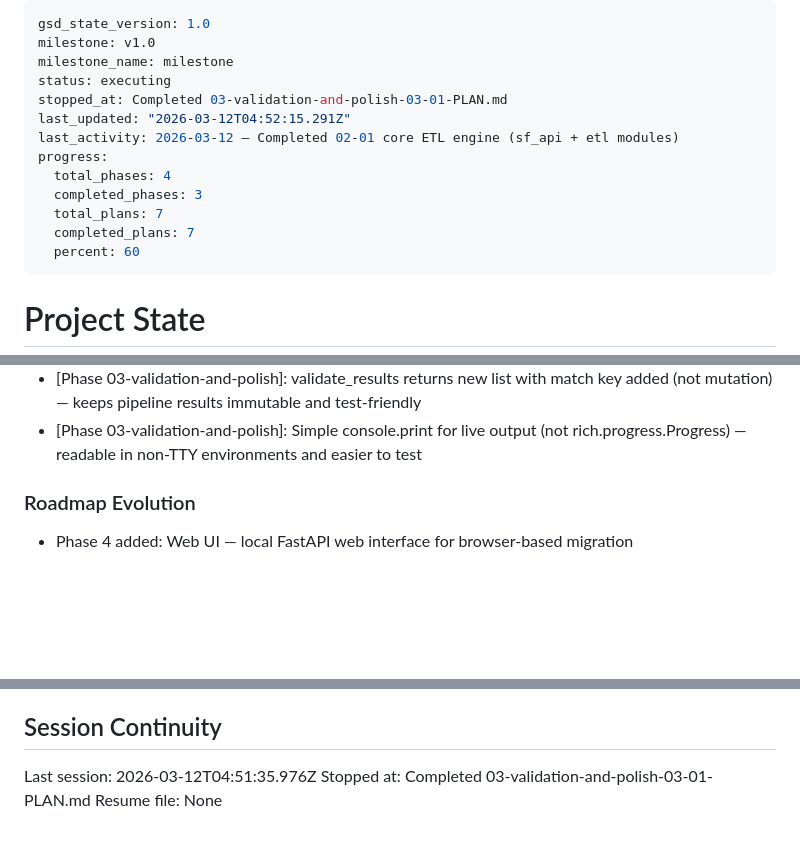
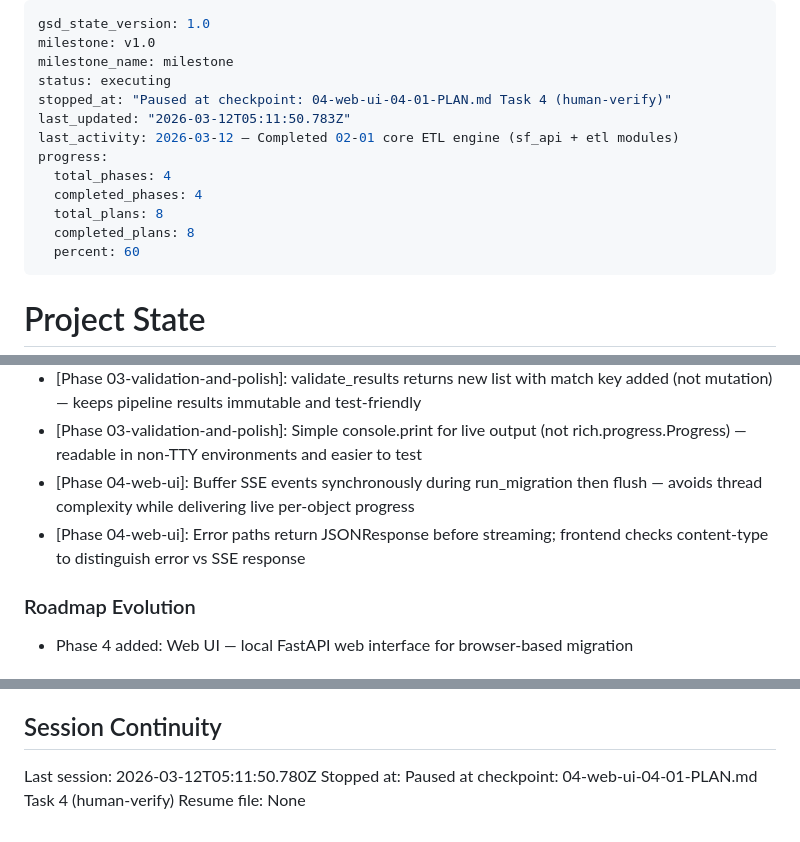
Before and after one commit to Ennorish/cfsuite-migrate, a Markdown page: .planning/STATE.md, 3 parts joined by grey strips. GitHub-like rendering; blank space fills up the shorter version.

Commit message:
docs(04-01): complete web UI wizard and SSE streaming plan

```diff
--- a/.planning/STATE.md
+++ b/.planning/STATE.md
@@ -3,14 +3,14 @@ gsd_state_version: 1.0
 milestone: v1.0
 milestone_name: milestone
 status: executing
-stopped_at: Completed 03-validation-and-polish-03-01-PLAN.md
-last_updated: "2026-03-12T04:52:15.291Z"
+stopped_at: "Paused at checkpoint: 04-web-ui-04-01-PLAN.md Task 4 (human-verify)"
+last_updated: "2026-03-12T05:11:50.783Z"
 last_activity: 2026-03-12 — Completed 02-01 core ETL engine (sf_api + etl modules)
 progress:
   total_phases: 4
-  completed_phases: 3
-  total_plans: 7
-  completed_plans: 7
+  completed_phases: 4
+  total_plans: 8
+  completed_plans: 8
   percent: 60
 ---
 
@@ -85,6 +86,8 @@ Recent decisions affecting current work:
 - [Phase 03-validation-and-polish]: on_progress callback uses (name, event, data) signature with start/{} and done/result events — composable and testable without side effects in pipeline.py
 - [Phase 03-validation-and-polish]: validate_results returns new list with match key added (not mutation) — keeps pipeline results immutable and test-friendly
 - [Phase 03-validation-and-polish]: Simple console.print for live output (not rich.progress.Progress) — readable in non-TTY environments and easier to test
+- [Phase 04-web-ui]: Buffer SSE events synchronously during run_migration then flush — avoids thread complexity while delivering live per-object progress
+- [Phase 04-web-ui]: Error paths return JSONResponse before streaming; frontend checks content-type to distinguish error vs SSE response
 
 ### Roadmap Evolution
 
@@ -101,6 +104,6 @@ Recent decisions affecting current work:
 
 ## Session Continuity
 
-Last session: 2026-03-12T04:51:35.976Z
-Stopped at: Completed 03-validation-and-polish-03-01-PLAN.md
+Last session: 2026-03-12T05:11:50.780Z
+Stopped at: Paused at checkpoint: 04-web-ui-04-01-PLAN.md Task 4 (human-verify)
 Resume file: None
```
Also changed, not shown: other parts of .planning/STATE.md (+1 -0 lines), .planning/ROADMAP.md (+2 -2 lines), 1 other file.
